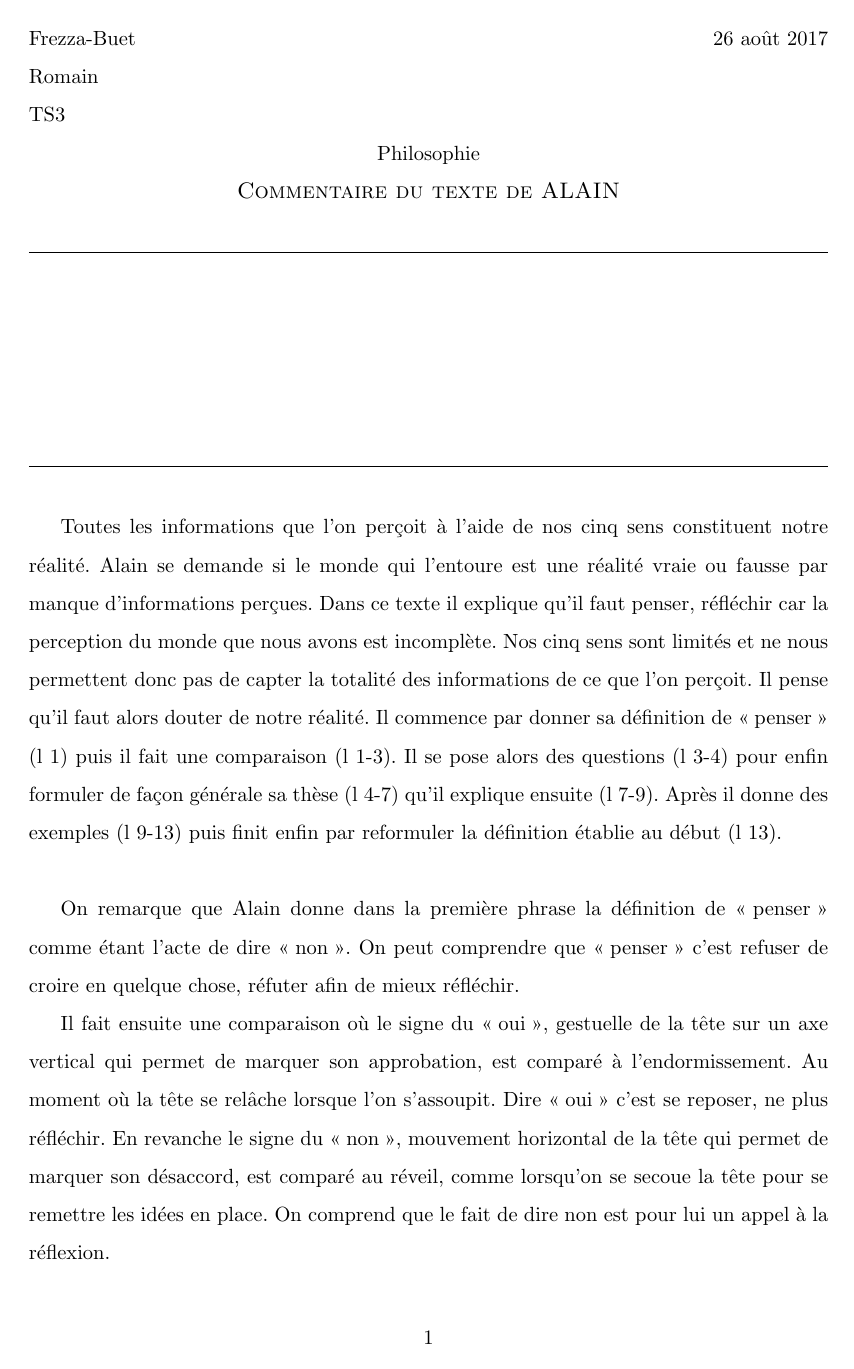
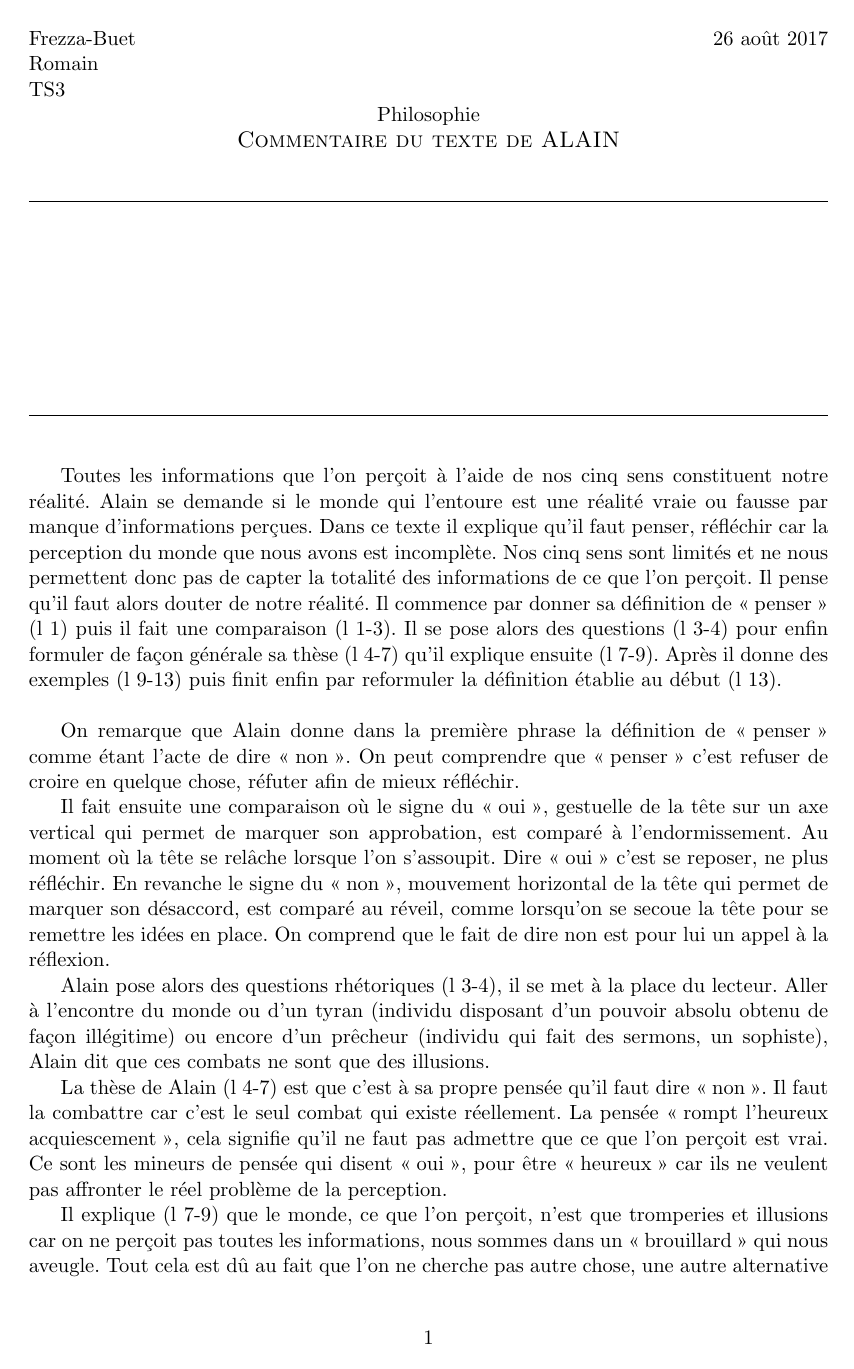
Before and after one commit to RomainFrezza-Buet/Philo, a LaTeX document (Devoir-Frezza-Buet-Romain.tex): page 1 of 2. Compiled offline with pdfLaTeX.

Commit message:
Passage interligne 1

```diff
--- a/Devoir-Frezza-Buet-Romain.tex
+++ b/Devoir-Frezza-Buet-Romain.tex
@@ -7,7 +8,7 @@
 \usepackage{aeguill}
 
 \setlength{\parskip}{0mm}
-\linespread{1.5}
+\linespread{1}
 
 
 \begin{document}
```
Also changed, not shown: Devoir-Frezza-Buet-Romain.pdf, Devoir-Frezza-Buet-Romain.tex (1 more changed lines).
